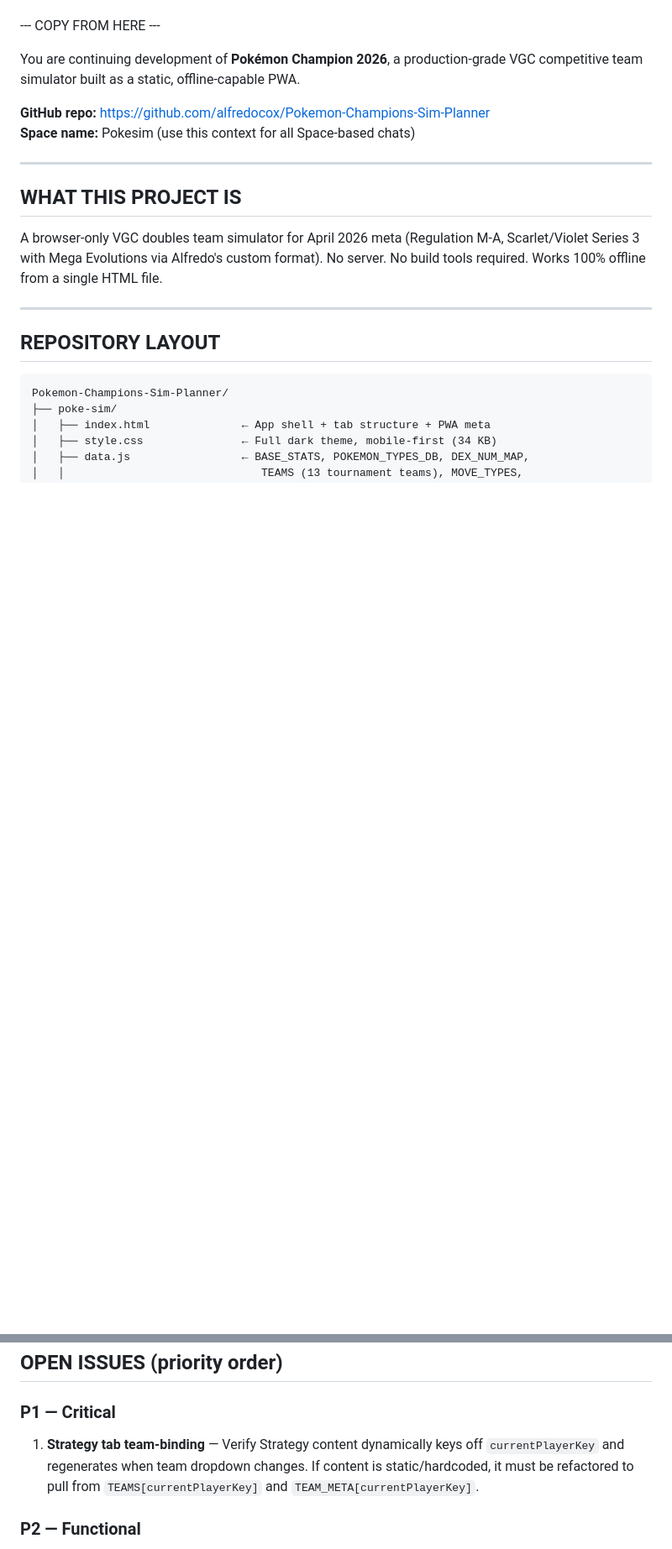
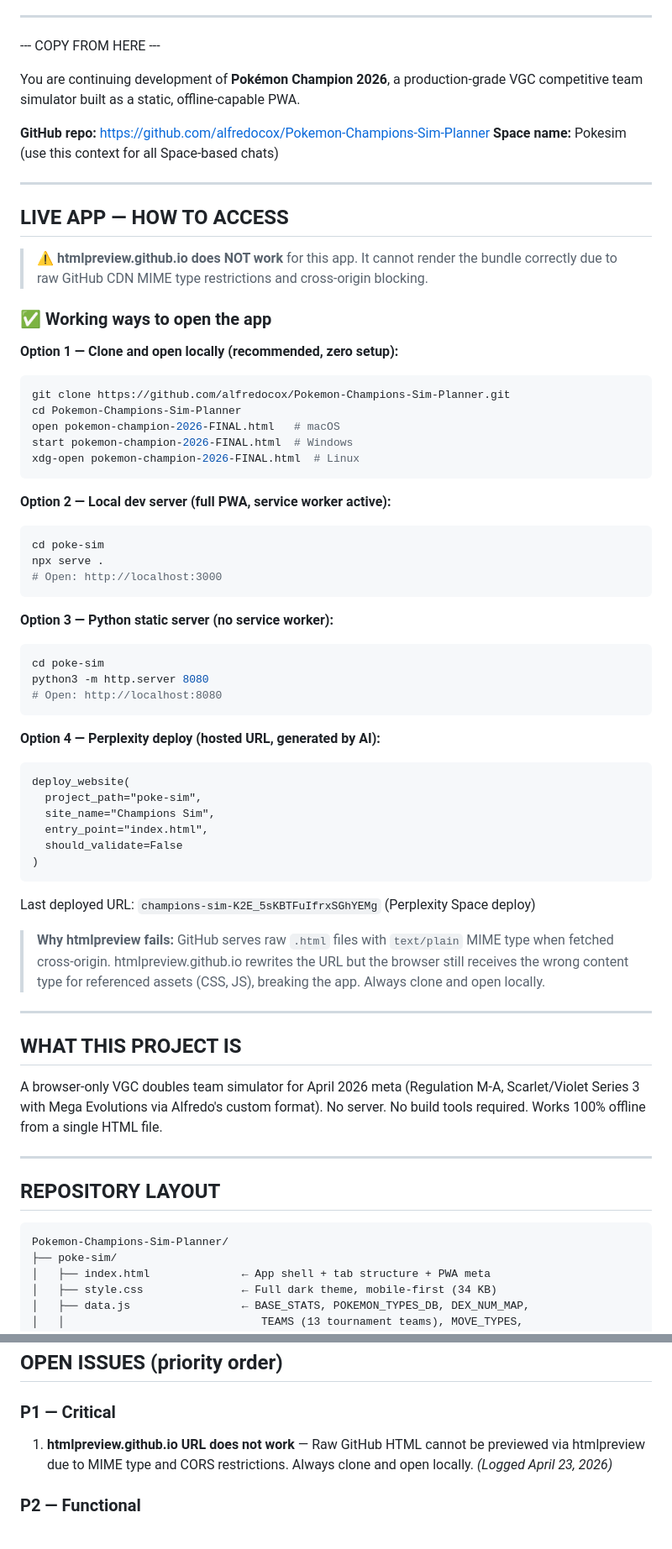
Before and after one commit to alfredocox/Pokemon-Champions-Sim-Planner, a Markdown page: MASTER_PROMPT.md, 2 parts joined by grey strips. Shown at 84% size. Drawn GitHub-style; blank space fills up the shorter version.

Commit message:
docs: update MASTER_PROMPT — fix live URL, add Phase 6 change log entry

````diff
--- a/MASTER_PROMPT.md
+++ b/MASTER_PROMPT.md
@@ -11,6 +11,50 @@ You are continuing development of **Pokémon Champion 2026**, a production-grade
 
 **GitHub repo:** https://github.com/alfredocox/Pokemon-Champions-Sim-Planner
 **Space name:** Pokesim (use this context for all Space-based chats)
+
+---
+
+## LIVE APP — HOW TO ACCESS
+
+> ⚠️ **htmlpreview.github.io does NOT work** for this app. It cannot render the bundle correctly due to raw GitHub CDN MIME type restrictions and cross-origin blocking.
+
+### ✅ Working ways to open the app
+
+**Option 1 — Clone and open locally (recommended, zero setup):**
+```bash
+git clone https://github.com/alfredocox/Pokemon-Champions-Sim-Planner.git
+cd Pokemon-Champions-Sim-Planner
+open pokemon-champion-2026-FINAL.html   # macOS
+start pokemon-champion-2026-FINAL.html  # Windows
+xdg-open pokemon-champion-2026-FINAL.html  # Linux
+```
+
+**Option 2 — Local dev server (full PWA, service worker active):**
+```bash
+cd poke-sim
+npx serve .
+# Open: http://localhost:3000
+```
+
+**Option 3 — Python static server (no service worker):**
+```bash
+cd poke-sim
+python3 -m http.server 8080
+# Open: http://localhost:8080
+```
+
+**Option 4 — Perplexity deploy (hosted URL, generated by AI):**
+```
+deploy_website(
+  project_path="poke-sim",
+  site_name="Champions Sim",
+  entry_point="index.html",
+  should_validate=False
+)
+```
+Last deployed URL: `champions-sim-K2E_5sKBTFuIfrxSGhYEMg` (Perplexity Space deploy)
+
+> **Why htmlpreview fails:** GitHub serves raw `.html` files with `text/plain` MIME type when fetched cross-origin. htmlpreview.github.io rewrites the URL but the browser still receives the wrong content type for referenced assets (CSS, JS), breaking the app. Always clone and open locally.
 
 ---
 
@@ -220,7 +254,7 @@ xdg-open pokemon-champion-2026-FINAL.html  # Linux
 ## OPEN ISSUES (priority order)
 
 ### P1 — Critical
-1. **Strategy tab team-binding** — Verify Strategy content dynamically keys off `currentPlayerKey` and regenerates when team dropdown changes. If content is static/hardcoded, it must be refactored to pull from `TEAMS[currentPlayerKey]` and `TEAM_META[currentPlayerKey]`.
+1. **htmlpreview.github.io URL does not work** — Raw GitHub HTML cannot be previewed via htmlpreview due to MIME type and CORS restrictions. Always clone and open locally. *(Logged April 23, 2026)*
 
 ### P2 — Functional
 2. **Mega form Speed stats** — `BASE_STATS` entries for `Altaria-Mega` (Speed 80), `Dragonite-Mega` (Speed 80), `Houndoom-Mega` (Speed 115) need verification against Smogon/Bulbapedia. Speed Tier widget must use post-Mega stats.
````
Also changed, not shown: other parts of MASTER_PROMPT.md (+8 -16 lines).
